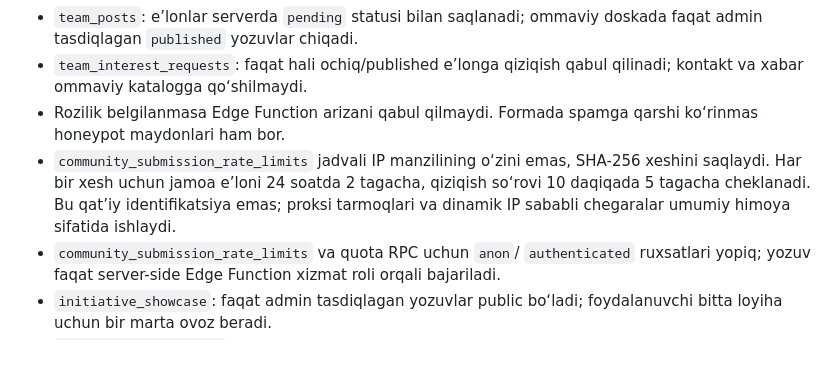
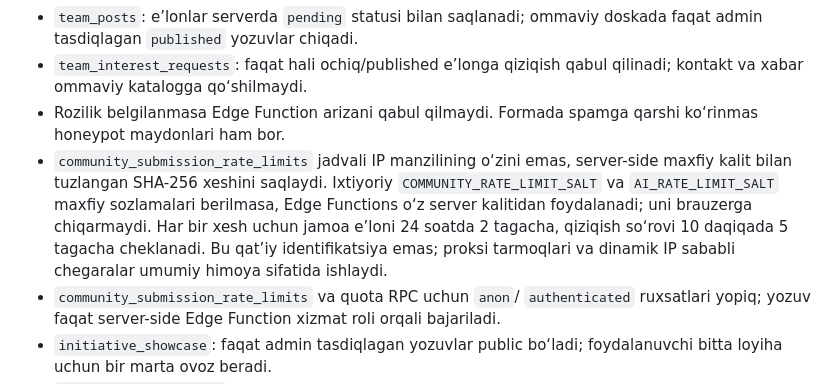
Before and after one commit to javohirbek12122-svg/yoshlar-ishi, a Markdown page: INTEGRATIONS_SETUP.md, the part around the change. Rendered like a GitHub page; blank space fills up the shorter version.

Commit message:
Clarify secret-salted rate limit hashes

```diff
--- a/INTEGRATIONS_SETUP.md
+++ b/INTEGRATIONS_SETUP.md
@@ -84,7 +84,7 @@ Ommaviy formalar `/functions/v1/community-submit` Edge Function orqali yoziladi;
 - `team_posts`: e’lonlar serverda `pending` statusi bilan saqlanadi; ommaviy doskada faqat admin tasdiqlagan `published` yozuvlar chiqadi.
 - `team_interest_requests`: faqat hali ochiq/published e’longa qiziqish qabul qilinadi; kontakt va xabar ommaviy katalogga qo‘shilmaydi.
 - Rozilik belgilanmasa Edge Function arizani qabul qilmaydi. Formada spamga qarshi ko‘rinmas honeypot maydonlari ham bor.
-- `community_submission_rate_limits` jadvali IP manzilining o‘zini emas, SHA-256 xeshini saqlaydi. Har bir xesh uchun jamoa e’loni 24 soatda 2 tagacha, qiziqish so‘rovi 10 daqiqada 5 tagacha cheklanadi. Bu qat’iy identifikatsiya emas; proksi tarmoqlari va dinamik IP sababli chegaralar umumiy himoya sifatida ishlaydi.
+- `community_submission_rate_limits` jadvali IP manzilining o‘zini emas, server-side maxfiy kalit bilan tuzlangan SHA-256 xeshini saqlaydi. Ixtiyoriy `COMMUNITY_RATE_LIMIT_SALT` va `AI_RATE_LIMIT_SALT` maxfiy sozlamalari berilmasa, Edge Functions o‘z server kalitidan foydalanadi; uni brauzerga chiqarmaydi. Har bir xesh uchun jamoa e’loni 24 soatda 2 tagacha, qiziqish so‘rovi 10 daqiqada 5 tagacha cheklanadi. Bu qat’iy identifikatsiya emas; proksi tarmoqlari va dinamik IP sababli chegaralar umumiy himoya sifatida ishlaydi.
 - `community_submission_rate_limits` va quota RPC uchun `anon`/ `authenticated` ruxsatlari yopiq; yozuv faqat server-side Edge Function xizmat roli orqali bajariladi.
 - `initiative_showcase`: faqat admin tasdiqlagan yozuvlar public bo‘ladi; foydalanuvchi bitta loyiha uchun bir marta ovoz beradi.
 - `ai_review_rate_limits`: AI tahlil endpointi uchun server tomonidagi alohida limit.
```
